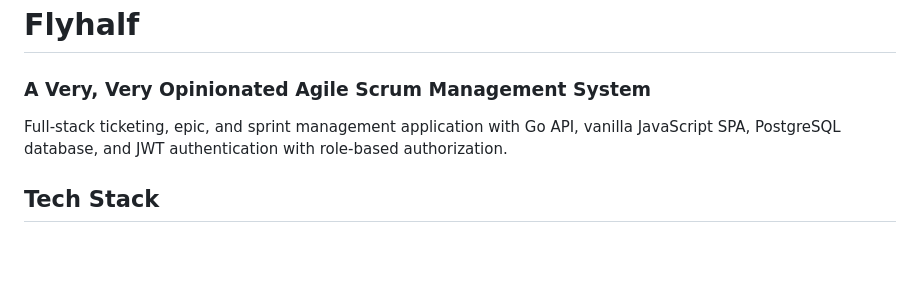
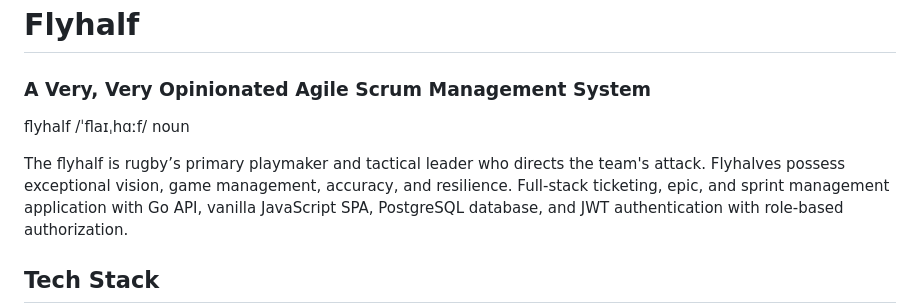
Before and after one commit to cfegela/flyhalf, a Markdown page: README.md, the part around the change. Rendered like a GitHub page; blank space fills up the shorter version.

Commit message:
flyhalf definition to readme

```diff
--- a/README.md
+++ b/README.md
@@ -2,6 +2,9 @@
 
 ### A Very, Very Opinionated Agile Scrum Management System
 
+flyhalf /ˈflaɪˌhɑːf/ noun
+
+The flyhalf is rugby’s primary playmaker and tactical leader who directs the team's attack. Flyhalves possess exceptional vision, game management, accuracy, and resilience.
 Full-stack ticketing, epic, and sprint management application with Go API, vanilla JavaScript SPA, PostgreSQL database, and JWT authentication with role-based authorization.
 
 ## Tech Stack
```
